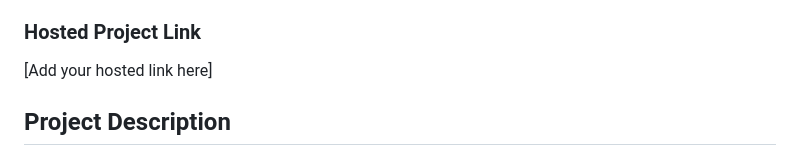
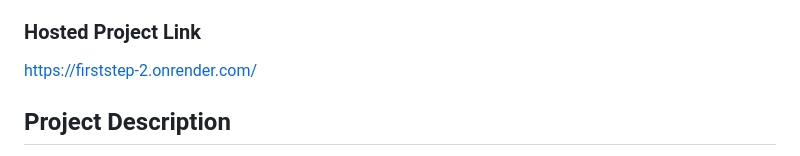
Before and after one commit to liya-royy/firststep, a Markdown page: README.md, the part around the change. Drawn GitHub-style.

Commit message:
Update hosted project link in README
Updated hosted project link in README.

```diff
--- a/README.md
+++ b/README.md
@@ -7,7 +7,7 @@
 - **Member 2:** Ardra Vinu - [Collage of engineering Chengannur]
 
 ### Hosted Project Link
-[Add your hosted link here]
+https://firststep-2.onrender.com/
 
 ## Project Description
 FirstStep is a micro-gig platform connecting fresh graduates with small businesses who have real beginner-friendly work to offer. Students apply with just their skills and availability — no resume, no experience needed. Once someone applies, the gig is marked Taken, ensuring zero competition for every listing.
```
